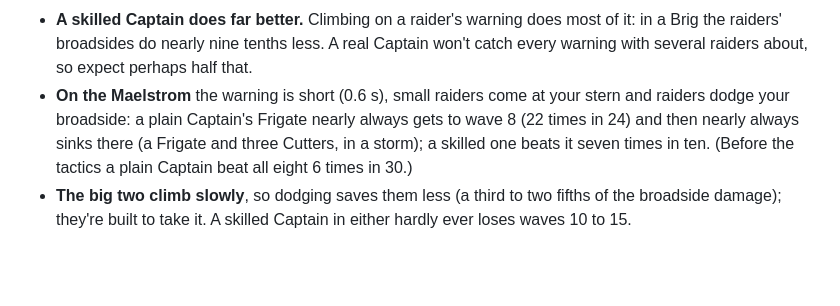
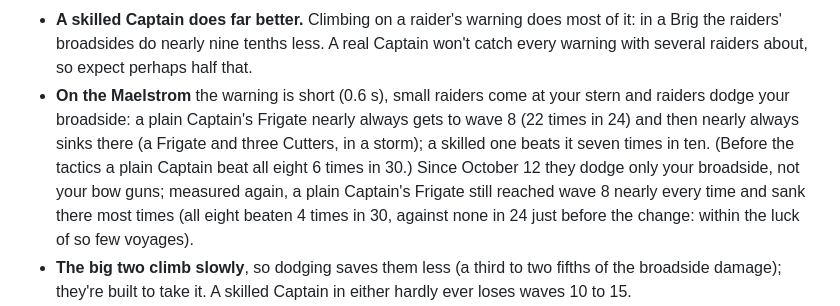
Before and after one commit to chriskizer91-ops/airship-game-in-aethermoor-, a Markdown page: stage4/docs/game.md, the part around the change. Drawn GitHub-style; blank space fills up the shorter version.

Commit message:
How hard it is: the Maelstrom measured again after the dodge fix
On the Maelstrom raiders now dodge only a loaded broadside, not bow guns, so
the simulated Captain's Frigate was sent out again (node tools/sim-fight.mjs
frigate 8 mael --runs, 30 voyages, and 24 on the build just before for
comparison). She still reaches wave 8 nearly every time and sinks there most
times: all eight beaten 4 times in 30, against none in 24 before, within the
luck of so few voyages. docs/game.md says so.

Co-Authored-By: Claude Opus 5.5 <noreply@anthropic.com>
Claude-Session: https://claude.ai/code/session_01GmaxEHYbout7Tnx52Vj3VV

```diff
--- a/stage4/docs/game.md
+++ b/stage4/docs/game.md
@@ -428,7 +428,7 @@ The raiders fly the Captain's classes, by the same rules: the Skiff, Cutter, Bri
 
 - **On Crosswinds a plain Captain is as hard pressed as before.** In a Brig she beats all eight waves 14 times in 24 (just before the tactics, the same simulated Captain did 15 in 24), the raiders' broadsides doing about 400 damage a minute of fighting (430 before). The raiders' broadside crews reload a fifth quicker so the warning doesn't make their sides any rarer (with them a third quicker, she beat all eight only 8 times in 24), and with Skiffs and Cutters coming at her stern on Crosswinds too she beat all eight only 9 times in 24, so that's left to the Maelstrom.
 - **A skilled Captain does far better.** Climbing on a raider's warning does most of it: in a Brig the raiders' broadsides do nearly nine tenths less. A real Captain won't catch every warning with several raiders about, so expect perhaps half that.
-- **On the Maelstrom** the warning is short (0.6 s), small raiders come at your stern and raiders dodge your broadside: a plain Captain's Frigate nearly always gets to wave 8 (22 times in 24) and then nearly always sinks there (a Frigate and three Cutters, in a storm); a skilled one beats it seven times in ten. (Before the tactics a plain Captain beat all eight 6 times in 30.)
+- **On the Maelstrom** the warning is short (0.6 s), small raiders come at your stern and raiders dodge your broadside: a plain Captain's Frigate nearly always gets to wave 8 (22 times in 24) and then nearly always sinks there (a Frigate and three Cutters, in a storm); a skilled one beats it seven times in ten. (Before the tactics a plain Captain beat all eight 6 times in 30.) Since October 12 they dodge only your broadside, not your bow guns; measured again, a plain Captain's Frigate still reached wave 8 nearly every time and sank there most times (all eight beaten 4 times in 30, against none in 24 just before the change: within the luck of so few voyages).
 - **The big two climb slowly**, so dodging saves them less (a third to two fifths of the broadside damage); they're built to take it. A skilled Captain in either hardly ever loses waves 10 to 15.
 - **Raking** pays as it comes: a plain Captain's broadsides rake raiders now and then as they turn (about 700 raking hits in 24 voyages of a Brig on Crosswinds), and the raiders rake her rarely (about 9, crossing her bow as she comes at them). **Steering for a raider's bow on purpose doesn't pay** in the simulated fights (`--policy cross`, a Brig on Crosswinds, 12 voyages each): getting there takes her across the raider's broadside, the raider turns as she comes, and she rakes hardly more often. A plain Captain doing it beat all eight waves once in 12, a skilled one 9 times in 12 (against 14 in 24 and 24 in 24 keeping raiders alongside). Rake when the chance comes.
 - **Chain shot on a treasure Brig, in a Skiff** (wave 6, `node tools/sim-fight.mjs skiff 1 cross 6 --runs 12 --shot auto`: chain shot once she's within its reach): she's caught 9 times in 12, in one and a half to four minutes (2 minutes 10 in the middle of the runs), against round shot's 9 in 12 in under two to three and a half minutes (2 minutes 40). With chain shot she got away twice and the escort sank the Skiff once, as the Skiff kept changing shot between them; with round shot the other three times she was still being chased at five minutes. Chain shot's shorter reach means getting close first.
```
